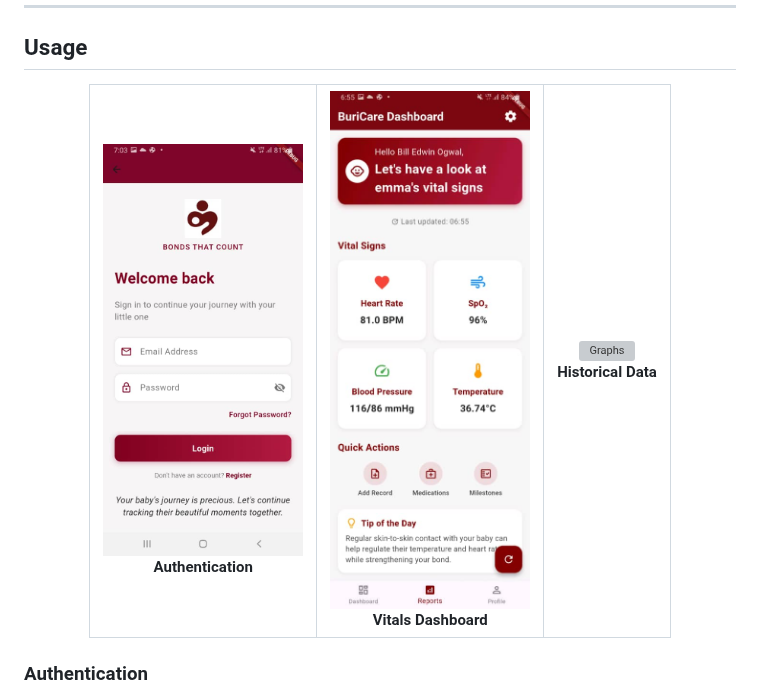
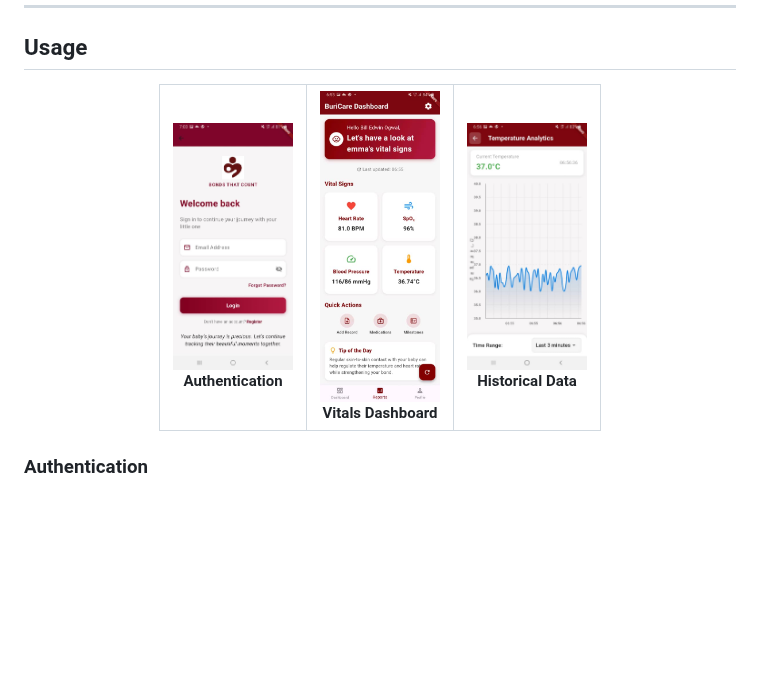
Before and after one commit to thefr3spirit/buricare_mobile_app, a Markdown page: README.md, the part around one of its changes. GitHub-like rendering; blank space fills up the shorter version; grey boxes are pictures that could not be loaded.

```diff
--- a/README.md
+++ b/README.md
@@ -132,15 +129,15 @@ Before you begin, ensure you have the following installed:
   <table>
     <tr>
       <td align="center">
-        <img src="assets/reg_shot.jpg" alt="Sign In" width="200"/><br>
+        <img src="assets/reg_shot.jpg" alt="Sign In" width="120" height="220"/><br>
         <b>Authentication</b>
       </td>
       <td align="center">
-        <img src="assets/hom_shot.jpg" alt="Dashboard" width="200"/><br>
+        <img src="assets/hom_shot.jpg" alt="Dashboard" width="120" height="220"/><br>
         <b>Vitals Dashboard</b>
       </td>
       <td align="center">
-        <img src="assets/anl_shot.jpg" alt="Graphs" width="200"/><br>
+        <img src="assets/anl_shots.jpg" alt="Graphs" width="120" height="220"/><br>
         <b>Historical Data</b>
       </td>
     </tr>
```
Also changed, not shown: other parts of README.md (+0 -10 lines).
